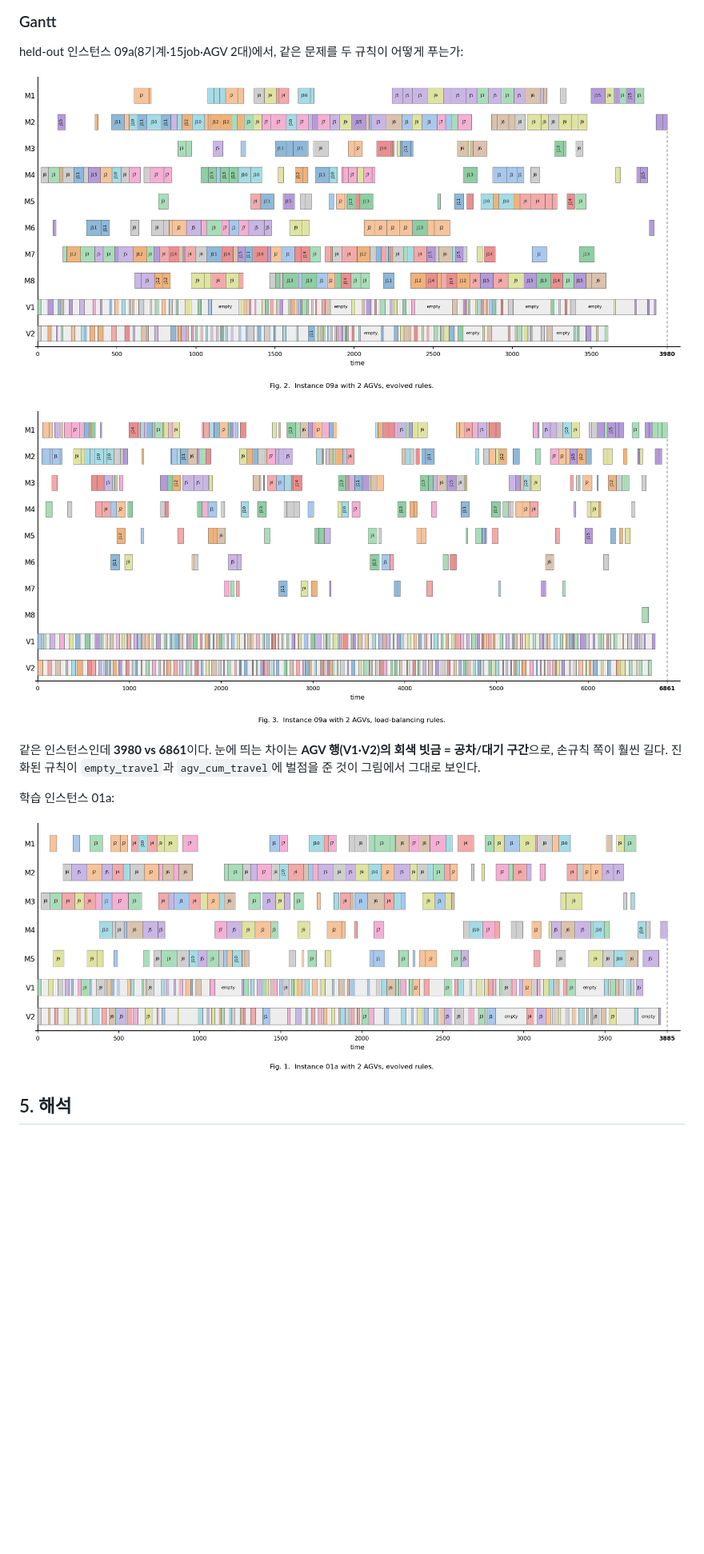
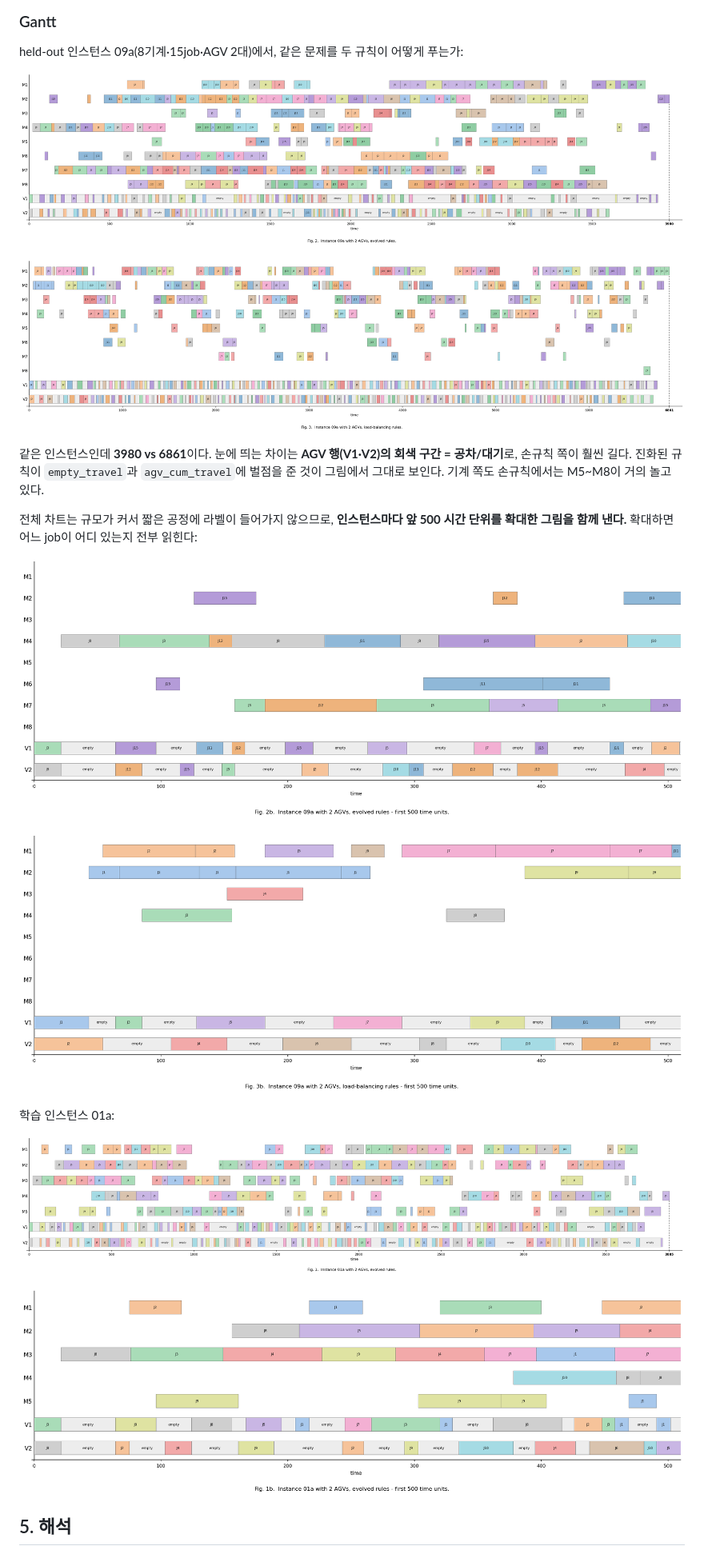
Before and after one commit to snake0u0/AGV-scheduling-evo, a Markdown page: docs/reports/2026-08-13b-cleanup-refactor-and-nohint-ablation.md, the part around the change. Shown at 80% size. Drawn GitHub-style; pictures changed too: docs/reports/figures/gantt-01a-2v-zoom.png (added), docs/reports/figures/gantt-01a-2v.png, docs/reports/figures/gantt-09a-2v-balanced-zoom.png (added); blank space fills up the shorter version.

```diff
--- a/docs/reports/2026-08-13b-cleanup-refactor-and-nohint-ablation.md
+++ b/docs/reports/2026-08-13b-cleanup-refactor-and-nohint-ablation.md
@@ -153,13 +153,22 @@ held-out 인스턴스 09a(8기계·15job·AGV 2대)에서, 같은 문제를 두
 
 ![09a, BALANCED 손규칙](figures/gantt-09a-2v-balanced.png)
 
-같은 인스턴스인데 **3980 vs 6861**이다. 눈에 띄는 차이는 **AGV 행(V1·V2)의 회색 빗금
-= 공차/대기 구간**으로, 손규칙 쪽이 훨씬 길다. 진화된 규칙이 `empty_travel`과
-`agv_cum_travel`에 벌점을 준 것이 그림에서 그대로 보인다.
+같은 인스턴스인데 **3980 vs 6861**이다. 눈에 띄는 차이는 **AGV 행(V1·V2)의 회색 구간
+= 공차/대기**로, 손규칙 쪽이 훨씬 길다. 진화된 규칙이 `empty_travel`과 `agv_cum_travel`에
+벌점을 준 것이 그림에서 그대로 보인다. 기계 쪽도 손규칙에서는 M5~M8이 거의 놀고 있다.
+
+전체 차트는 규모가 커서 짧은 공정에 라벨이 들어가지 않으므로, **인스턴스마다 앞 500 시간
+단위를 확대한 그림을 함께 낸다.** 확대하면 어느 job이 어디 있는지 전부 읽힌다:
+
+![09a 확대, 진화 번들](figures/gantt-09a-2v-zoom.png)
+
+![09a 확대, BALANCED 손규칙](figures/gantt-09a-2v-balanced-zoom.png)
 
 학습 인스턴스 01a:
 
 ![01a, 진화 번들 (힌트 없음)](figures/gantt-01a-2v.png)
+
+![01a 확대](figures/gantt-01a-2v-zoom.png)
 
 ## 5. 해석
 
```
Also changed, not shown: docs/research/experiment_protocol.md (+2 -0 lines), 1 other file.
